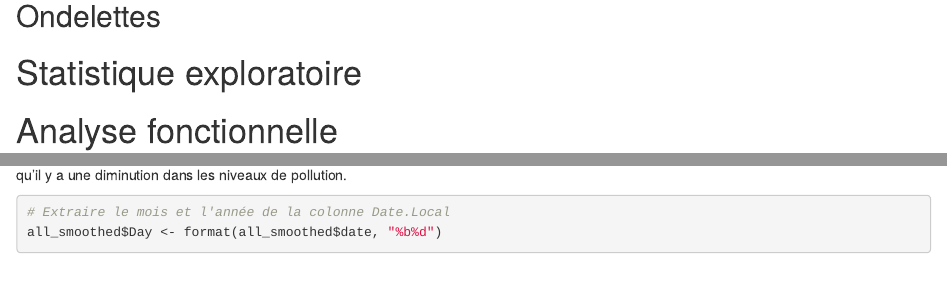
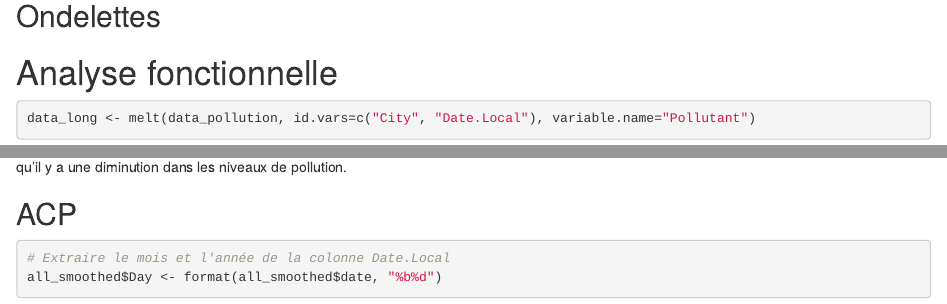
Before and after one commit to JACdeRennes2/USA_Pollution, an R Markdown document (polution_USA.Rmd): the page in a window 1100 px wide, from 5370 px down, and a second part further down, joined at a grey line. Rendered offline with R 4.5, knitr and Pandoc, with nearby package versions; some code elsewhere in the file could not run offline.

Commit message:
probleme NA

````diff
--- a/polution_USA.Rmd
+++ b/polution_USA.Rmd
@@ -276,14 +276,6 @@ matplot(random_functions, type="l", main="Random Functions")
 ```
 
 
-# Statistique exploratoire
-
-
-
-
-
-
-
 # Analyse fonctionnelle
 
 ```{r}
@@ -311,6 +303,8 @@ plot(no2_fd, main = "Analyse de données fonctionnelles de NO2.AQI")
 
 La courbe obtenue à partir de l'analyse fonctionnelle peut montrer la tendance générale de la pollution de NO2.AQI au fil des années. On observe qu'il y a une diminution dans les niveaux de pollution.
 
+## ACP
+
 ```{r}
 # Extraire le mois et l'année de la colonne Date.Local
 all_smoothed$Day <- format(all_smoothed$date, "%b%d")
````
Also changed, not shown: polution_USA.Rmd (1 more changed lines).
